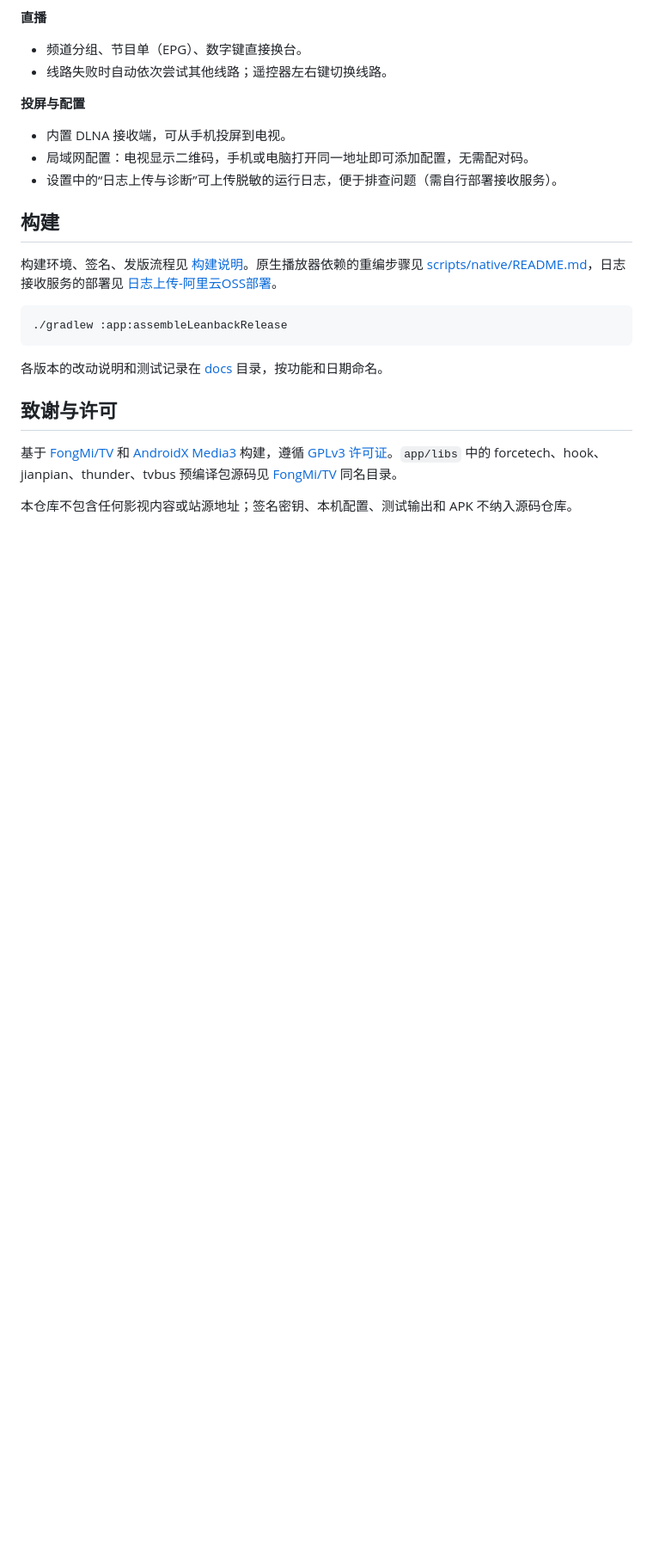
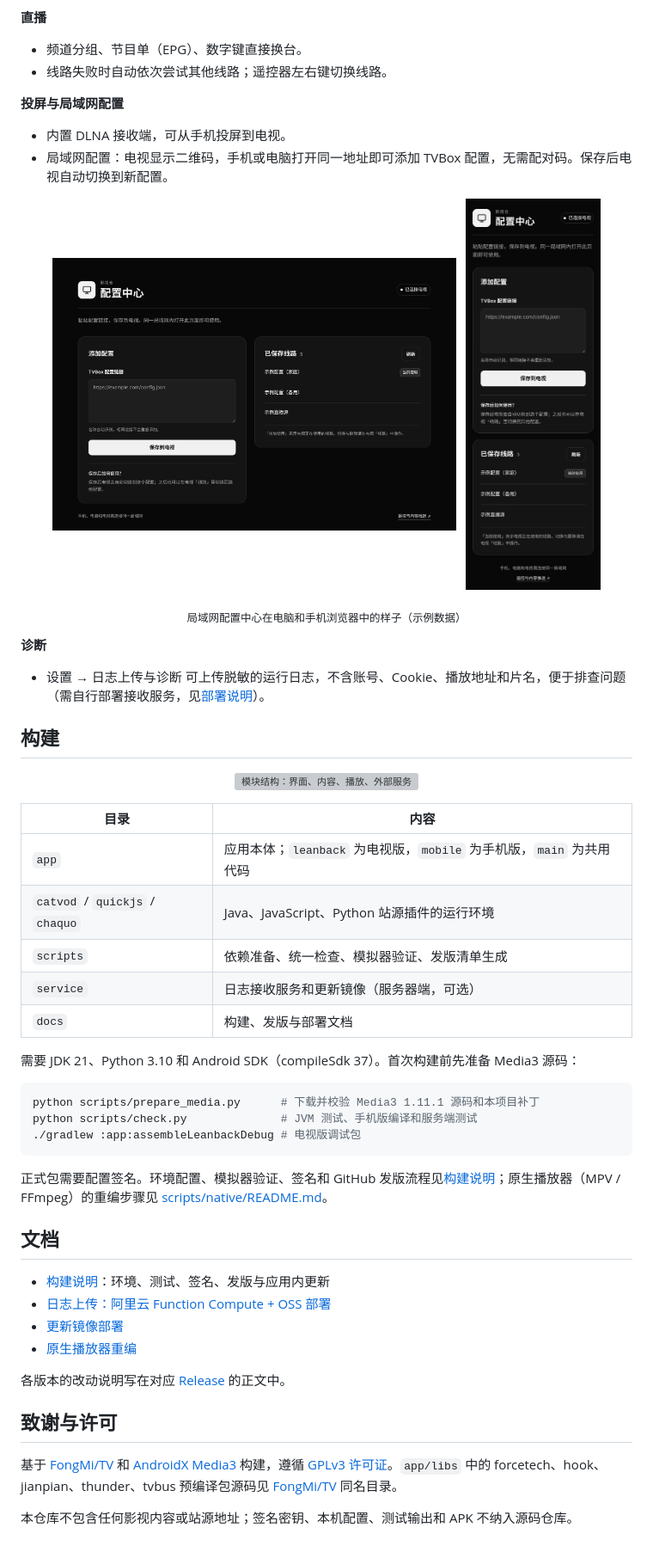
Before and after one commit to LuckyWDGS/YingShiCang, a Markdown page: README.md, the part around one of its changes. Shown at 86% size. GitHub-like rendering; pictures changed too: docs/images/config-center-desktop.png (added), docs/images/config-center-phone.png (added); blank space fills up the shorter version; grey boxes are pictures that could not be loaded.

````diff
--- a/README.md
+++ b/README.md
@@ -39,20 +74,50 @@
 - 频道分组、节目单（EPG）、数字键直接换台。
 - 线路失败时自动依次尝试其他线路；遥控器左右键切换线路。
 
-**投屏与配置**
+**投屏与局域网配置**
 - 内置 DLNA 接收端，可从手机投屏到电视。
-- 局域网配置：电视显示二维码，手机或电脑打开同一地址即可添加配置，无需配对码。
-- 设置中的“日志上传与诊断”可上传脱敏的运行日志，便于排查问题（需自行部署接收服务）。
+- 局域网配置：电视显示二维码，手机或电脑打开同一地址即可添加 TVBox 配置，无需配对码。保存后电视自动切换到新配置。
+
+<p align="center">
+  <img src="docs/images/config-center-desktop.png" alt="局域网配置中心（电脑浏览器）" width="66%">
+  &nbsp;
+  <img src="docs/images/config-center-phone.png" alt="局域网配置中心（手机浏览器）" width="22%">
+</p>
+<p align="center"><sub>局域网配置中心在电脑和手机浏览器中的样子（示例数据）</sub></p>
+
+**诊断**
+- 设置 → 日志上传与诊断 可上传脱敏的运行日志，不含账号、Cookie、播放地址和片名，便于排查问题（需自行部署接收服务，见[部署说明](docs/日志上传-阿里云OSS部署.md)）。
 
 ## 构建
 
-构建环境、签名、发版流程见 [构建说明](docs/build.md)。原生播放器依赖的重编步骤见 [scripts/native/README.md](scripts/native/README.md)，日志接收服务的部署见 [日志上传-阿里云OSS部署](docs/日志上传-阿里云OSS部署.md)。
+<p align="center"><img src="docs/images/architecture.svg" alt="模块结构：界面、内容、播放、外部服务" width="100%"></p>
+
+| 目录 | 内容 |
+| --- | --- |
+| `app` | 应用本体；`leanback` 为电视版，`mobile` 为手机版，`main` 为共用代码 |
+| `catvod` / `quickjs` / `chaquo` | Java、JavaScript、Python 站源插件的运行环境 |
+| `scripts` | 依赖准备、统一检查、模拟器验证、发版清单生成 |
+| `service` | 日志接收服务和更新镜像（服务器端，可选） |
+| `docs` | 构建、发版与部署文档 |
+
+需要 JDK 21、Python 3.10 和 Android SDK（compileSdk 37）。首次构建前先准备 Media3 源码：
 
 ```bash
-./gradlew :app:assembleLeanbackRelease
+python scripts/prepare_media.py      # 下载并校验 Media3 1.11.1 源码和本项目补丁
+python scripts/check.py              # JVM 测试、手机版编译和服务端测试
+./gradlew :app:assembleLeanbackDebug # 电视版调试包
 ```
 
-各版本的改动说明和测试记录在 [docs](docs) 目录，按功能和日期命名。
+正式包需要配置签名。环境配置、模拟器验证、签名和 GitHub 发版流程见[构建说明](docs/build.md)；原生播放器（MPV / FFmpeg）的重编步骤见 [scripts/native/README.md](scripts/native/README.md)。
+
+## 文档
+
+- [构建说明](docs/build.md)：环境、测试、签名、发版与应用内更新
+- [日志上传：阿里云 Function Compute + OSS 部署](docs/日志上传-阿里云OSS部署.md)
+- [更新镜像部署](service/update_mirror/README.md)
+- [原生播放器重编](scripts/native/README.md)
+
+各版本的改动说明写在对应 [Release](https://github.com/LuckyWDGS/YingShiCang/releases) 的正文中。
 
 ## 致谢与许可
 
````
Also changed, not shown: other parts of README.md (+43 -8 lines), docs/build.md (+3 -1 lines), docs/日志上传-阿里云OSS部署.md (+1 -1 lines), 5 other files.
